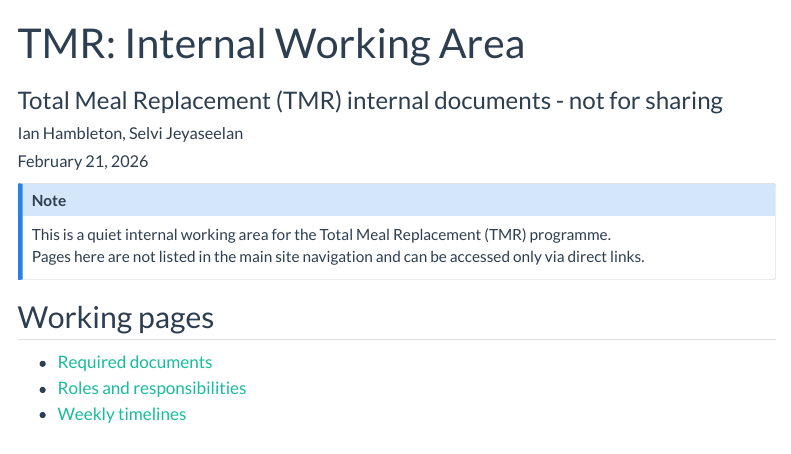
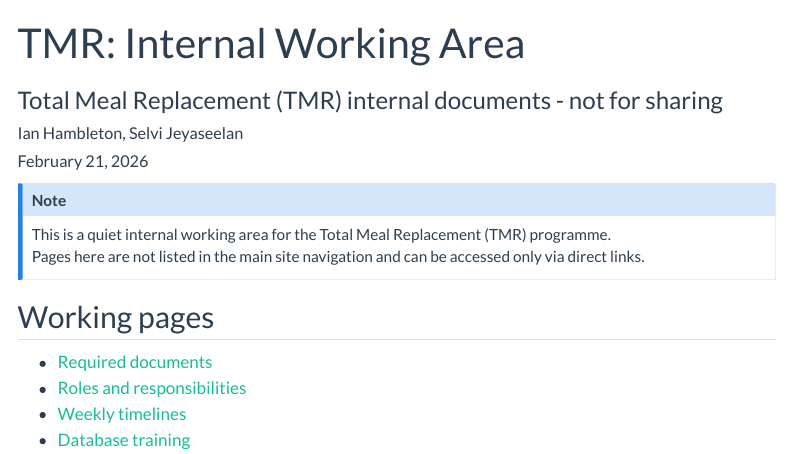
Before and after one commit to sh-publichealth/info-hub, a Quarto document (site/our-work/tmr/private/index.qmd): the page in a window 1100 px wide, from its top. Rendered offline with R 4.5, knitr and Pandoc in place of Quarto, with nearby package versions; menus at the side of the page are left out.

Commit message:
Test training video in private area

```diff
--- a/site/_quarto.yml
+++ b/site/_quarto.yml
@@ -108,10 +108,10 @@ website:
 #              contents:
 #              - text: Training Overview
 #                href: our-work/tmr/redcap/index.qmd
-            - section: "DataBase"
-              contents:
-              - text: Database Training
-                href: our-work/tmr/database/database-training.qmd
+#            - section: "DataBase"
+#              contents:
+#              - text: Database Training
+#                href: our-work/tmr/database/database-training.qmd
 
 freeze: auto
 
--- a/site/our-work/tmr/private/index.qmd
+++ b/site/our-work/tmr/private/index.qmd
@@ -27,3 +27,4 @@ Pages here are not listed in the main site navigation and can be accessed only v
 - [Required documents](./required-docs.qmd)
 - [Roles and responsibilities](./roles.qmd)
 - [Weekly timelines](./weekly-timelines.qmd)
+- [Database training](./database-training.qmd)
```
Also changed, not shown: site/our-work/tmr/private/database-training.qmd (renamed from site/our-work/tmr/database/database-training.qmd).
